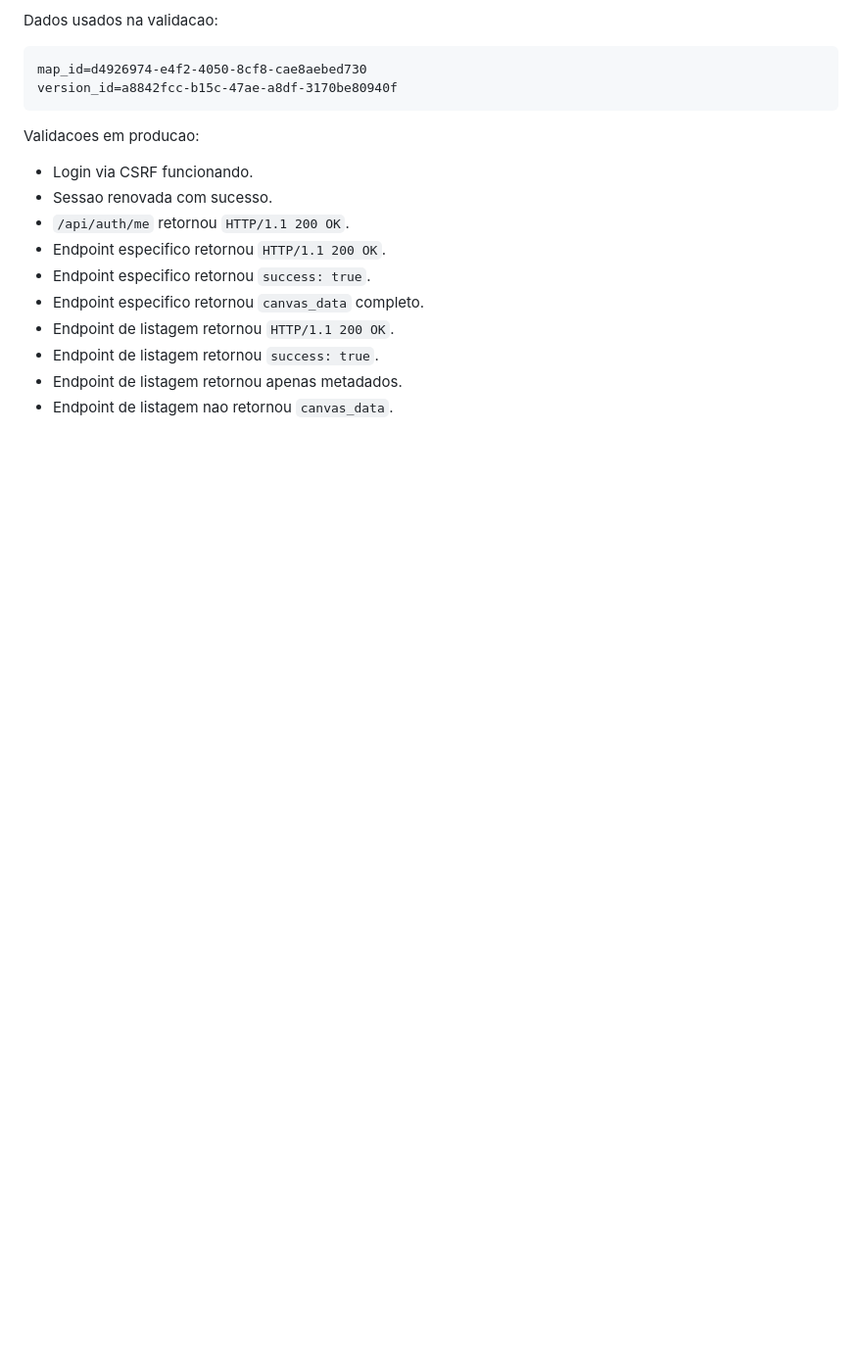
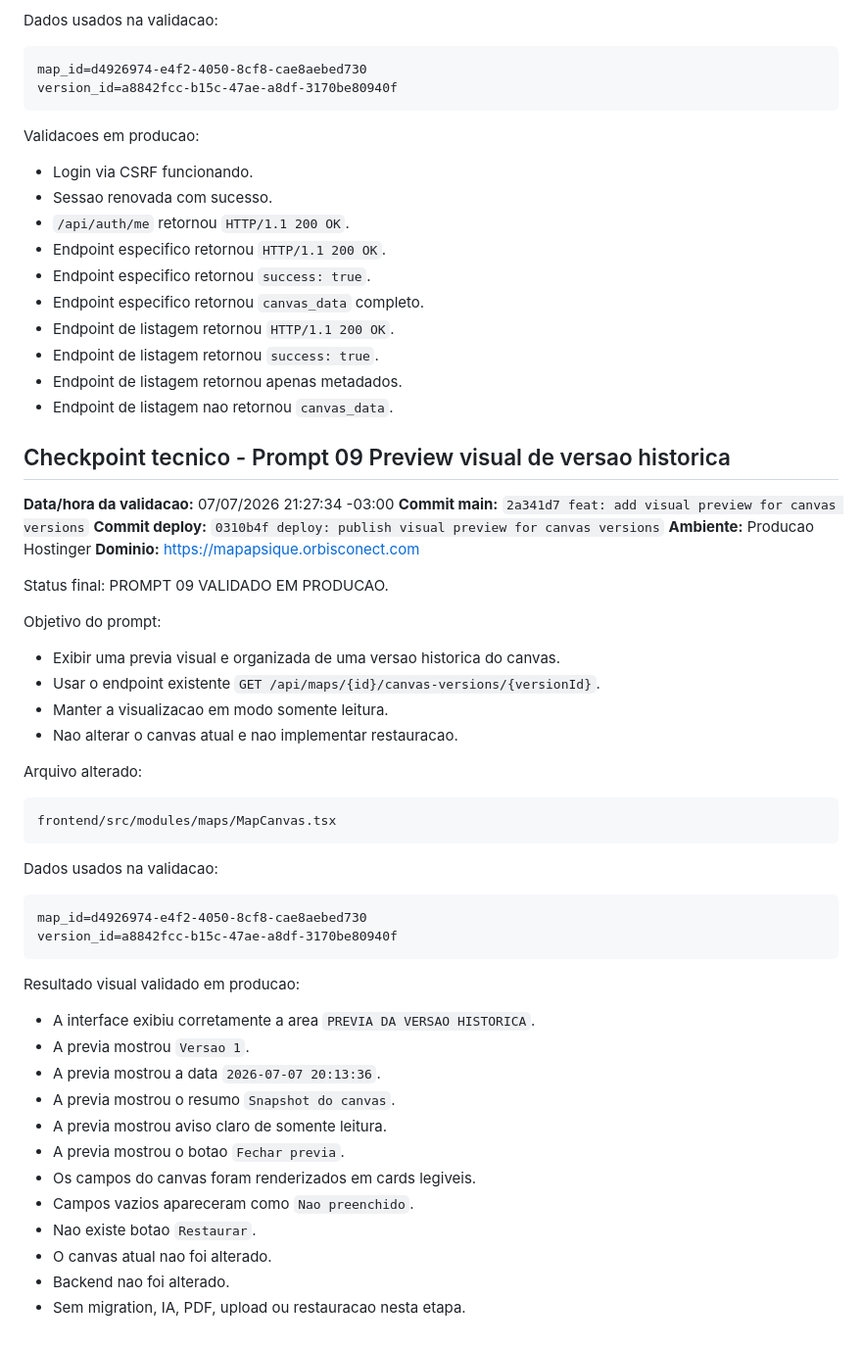
Before and after one commit to Jeice01/mapa-psique, a Markdown page: docs/checkpoints.md, the part around the change. Shown at 98% size. Drawn GitHub-style; blank space fills up the shorter version.

Commit message:
docs: record prompt 09 validation checkpoint

````diff
--- a/docs/checkpoints.md
+++ b/docs/checkpoints.md
@@ -209,3 +209,48 @@ Validacoes em producao:
 - Endpoint de listagem retornou `success: true`.
 - Endpoint de listagem retornou apenas metadados.
 - Endpoint de listagem nao retornou `canvas_data`.
+
+## Checkpoint tecnico - Prompt 09 Preview visual de versao historica
+
+**Data/hora da validacao:** 07/07/2026 21:27:34 -03:00
+**Commit main:** `2a341d7 feat: add visual preview for canvas versions`
+**Commit deploy:** `0310b4f deploy: publish visual preview for canvas versions`
+**Ambiente:** Producao Hostinger
+**Dominio:** https://mapapsique.orbisconect.com
+
+Status final: PROMPT 09 VALIDADO EM PRODUCAO.
+
+Objetivo do prompt:
+
+- Exibir uma previa visual e organizada de uma versao historica do canvas.
+- Usar o endpoint existente `GET /api/maps/{id}/canvas-versions/{versionId}`.
+- Manter a visualizacao em modo somente leitura.
+- Nao alterar o canvas atual e nao implementar restauracao.
+
+Arquivo alterado:
+
+```text
+frontend/src/modules/maps/MapCanvas.tsx
+```
+
+Dados usados na validacao:
+
+```text
+map_id=d4926974-e4f2-4050-8cf8-cae8aebed730
+version_id=a8842fcc-b15c-47ae-a8df-3170be80940f
+```
+
+Resultado visual validado em producao:
+
+- A interface exibiu corretamente a area `PREVIA DA VERSAO HISTORICA`.
+- A previa mostrou `Versao 1`.
+- A previa mostrou a data `2026-07-07 20:13:36`.
+- A previa mostrou o resumo `Snapshot do canvas`.
+- A previa mostrou aviso claro de somente leitura.
+- A previa mostrou o botao `Fechar previa`.
+- Os campos do canvas foram renderizados em cards legiveis.
+- Campos vazios apareceram como `Nao preenchido`.
+- Nao existe botao `Restaurar`.
+- O canvas atual nao foi alterado.
+- Backend nao foi alterado.
+- Sem migration, IA, PDF, upload ou restauracao nesta etapa.
````
